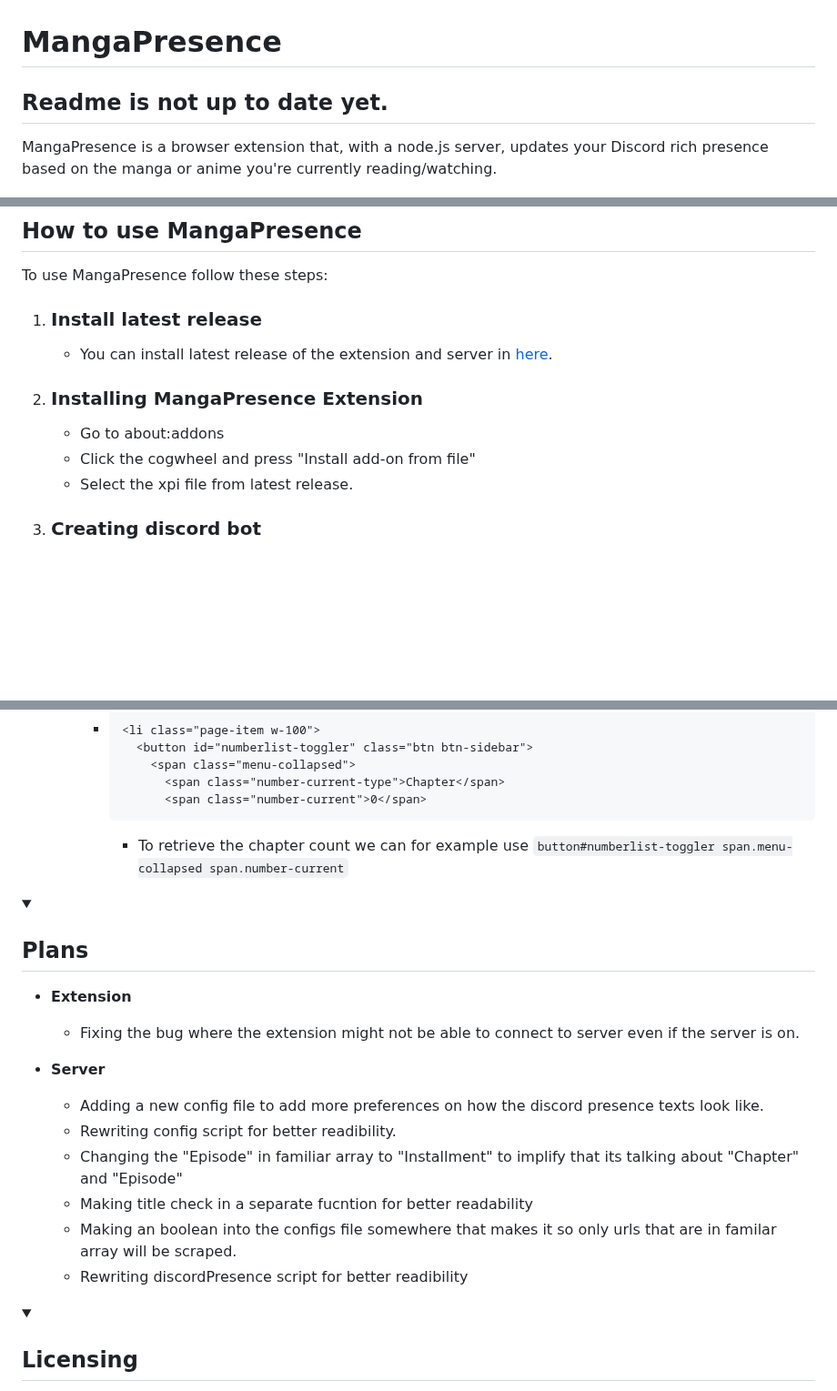
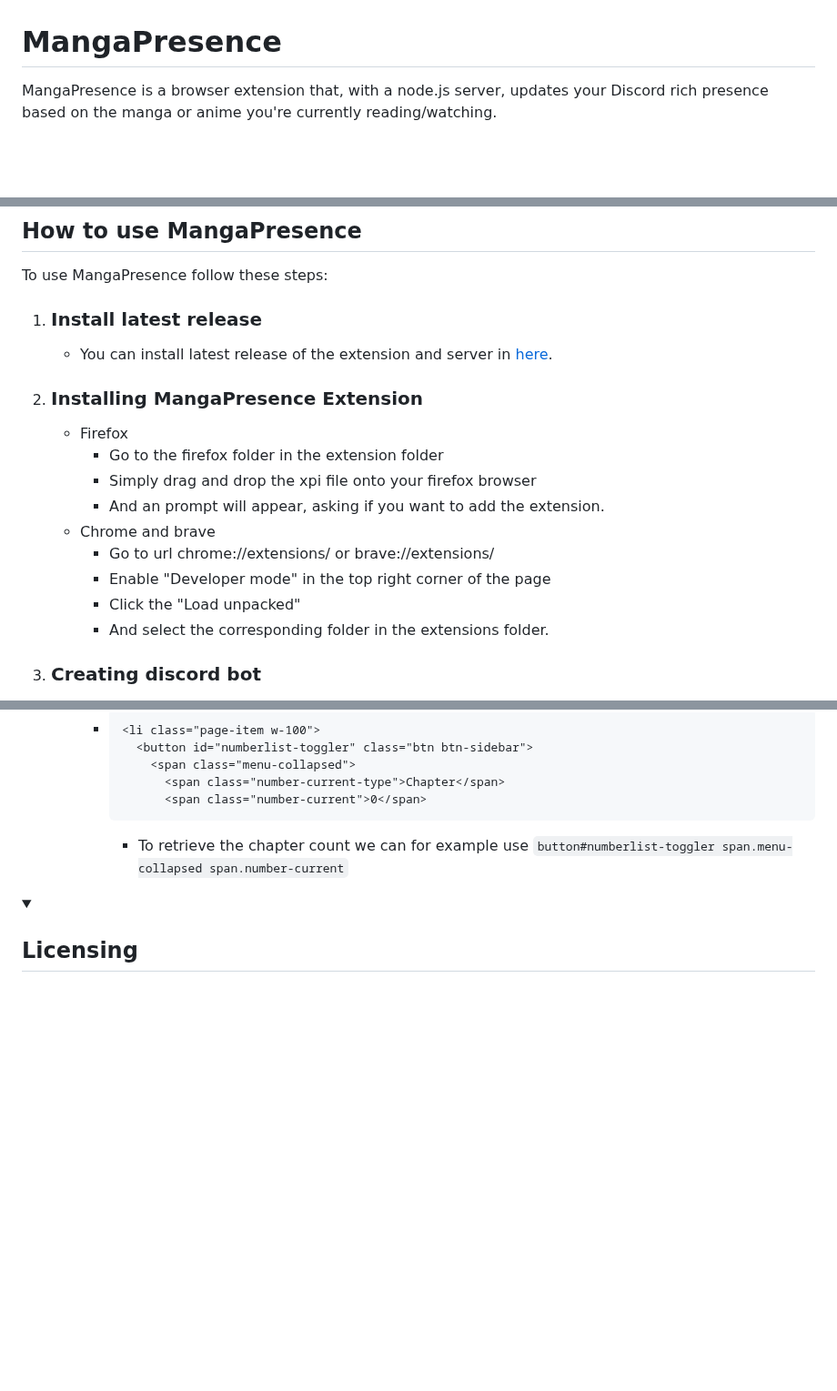
Before and after one commit to Sandelier/MangaPresence, a Markdown page: README.md, 3 parts joined by grey strips. Shown at 91% size. Drawn GitHub-style; folded sections open; blank space fills up the shorter version.

```diff
--- a/README.md
+++ b/README.md
@@ -1,9 +1,8 @@
 
 # MangaPresence
 
-## Readme is not up to date yet.
+MangaPresence is a browser extension that, with a node.js server, updates your Discord rich presence based on the manga or anime you're currently reading/watching.
 
-MangaPresence is a browser extension that, with a node.js server, updates your Discord rich presence based on the manga or anime you're currently reading/watching.
 
 ![Reading](showcase/Reading%20manga.png)
 ![Watching](showcase/Watching%20anime.png)
@@ -35,9 +34,15 @@ To use MangaPresence follow these steps:
    - You can install latest release of the extension and server in [here](https://github.com/Sandelier/MangaPresence/releases).
 
 2.  ### Installing MangaPresence Extension
-    - Go to about:addons
-    - Click the cogwheel and press "Install add-on from file"
-    - Select the xpi file from latest release.
+	- Firefox
+    	- Go to the firefox folder in the extension folder
+		- Simply drag and drop the xpi file onto your firefox browser
+		- And an prompt will appear, asking if you want to add the extension.
+	- Chrome and brave
+		- Go to url chrome://extensions/ or brave://extensions/
+		- Enable "Developer mode" in the top right corner of the page
+		- Click the "Load unpacked"
+		- And select the corresponding folder in the extensions folder.
 
 3. ### Creating discord bot
 	  To update discord rich presence you need an discord bot  and below is instructions to how you can create your own discord bot.
@@ -114,21 +119,6 @@ Once you have successfully created your Discord bot and added its client ID to t
 </details>
 
 <details>
-   <summary><h2>Plans</h2></summary>
-
-   - **Extension**
-      - Fixing the bug where the extension might not be able to connect to server even if the server is on.
-
-  - **Server**
-    - Adding a new config file to add more preferences on how the discord presence texts look like.
-    - Rewriting config script for better readibility.
-    - Changing the "Episode" in familiar array to "Installment" to implify that its talking about "Chapter" and "Episode"
-    - Making title check in a separate fucntion for better readability
-    - Making an boolean into the configs file somewhere that makes it so only urls that are in familar array will be scraped.
-    - Rewriting discordPresence script for better readibility
-</details>
-
-<details>
    <summary><h2>Licensing</h2></summary>
 
    MangaPresence is open-source software distributed under the MIT License. This means that you are free to use, modify, and distribute the extension as long as you include the original copyright notice and disclaimers. For more details, please refer to the [LICENSE](https://github.com/Sandelier/MangaPresence/blob/main/LICENSE) file.
```
